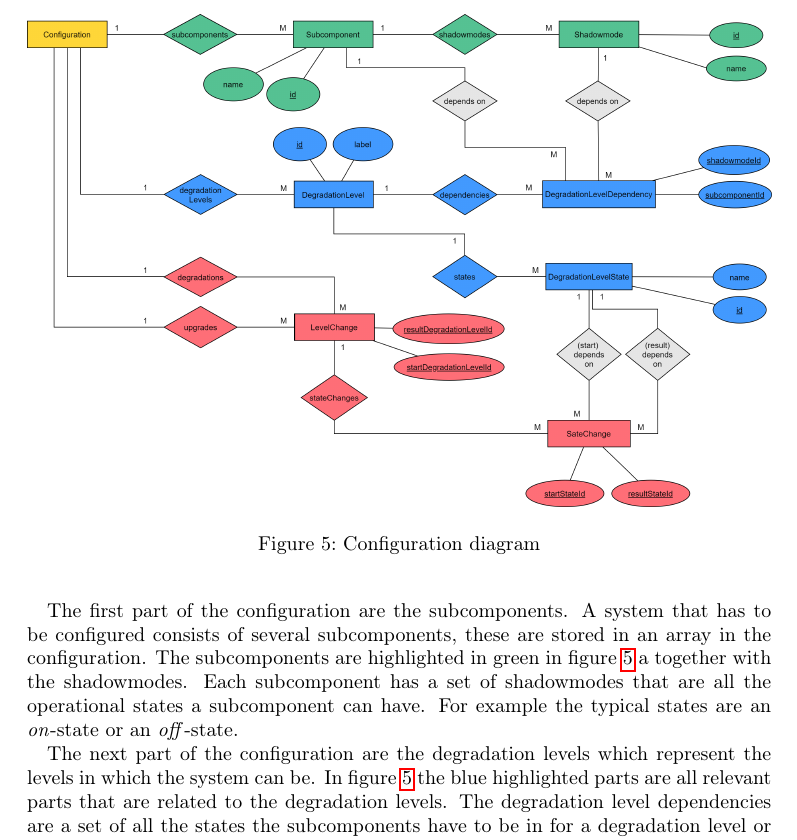
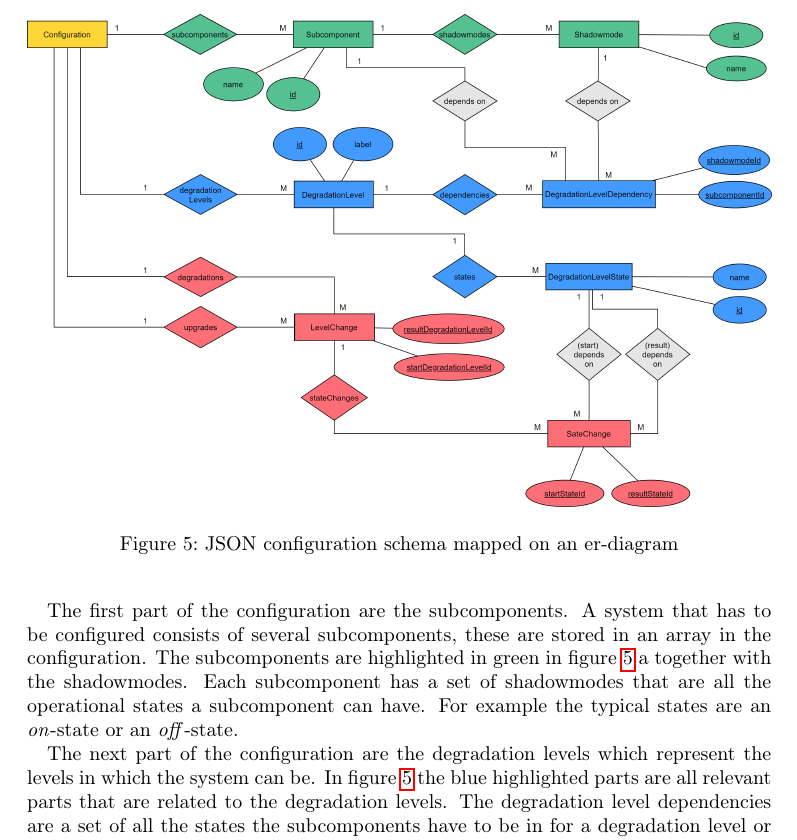
Before and after one commit to frozzenshooter/sorrirConfigurator, a LaTeX document (docs/report/files/main.tex, which reads docs/report/files/sections/architecture.tex): part of page 9 of 20, cut at the place of the change. Compiled offline with pdfLaTeX.

Commit message:
improves figure caption in report

```diff
--- a/docs/report/files/sections/architecture.tex
+++ b/docs/report/files/sections/architecture.tex
@@ -87,7 +87,7 @@ This section provides a short overview of the configuration schema, but the comp
 \begin{figure}[ht]
     \centering
     \includegraphics[width=\textwidth]{img/configuration_diagramm.png}
-    \caption{Configuration diagram}
+    \caption{JSON configuration schema mapped on an er-diagram}
     \label{fig:configuration_diagram}
 \end{figure}
 
```
Also changed, not shown: docs/report/SorrirConfigurator_ProjectReport.pdf.
